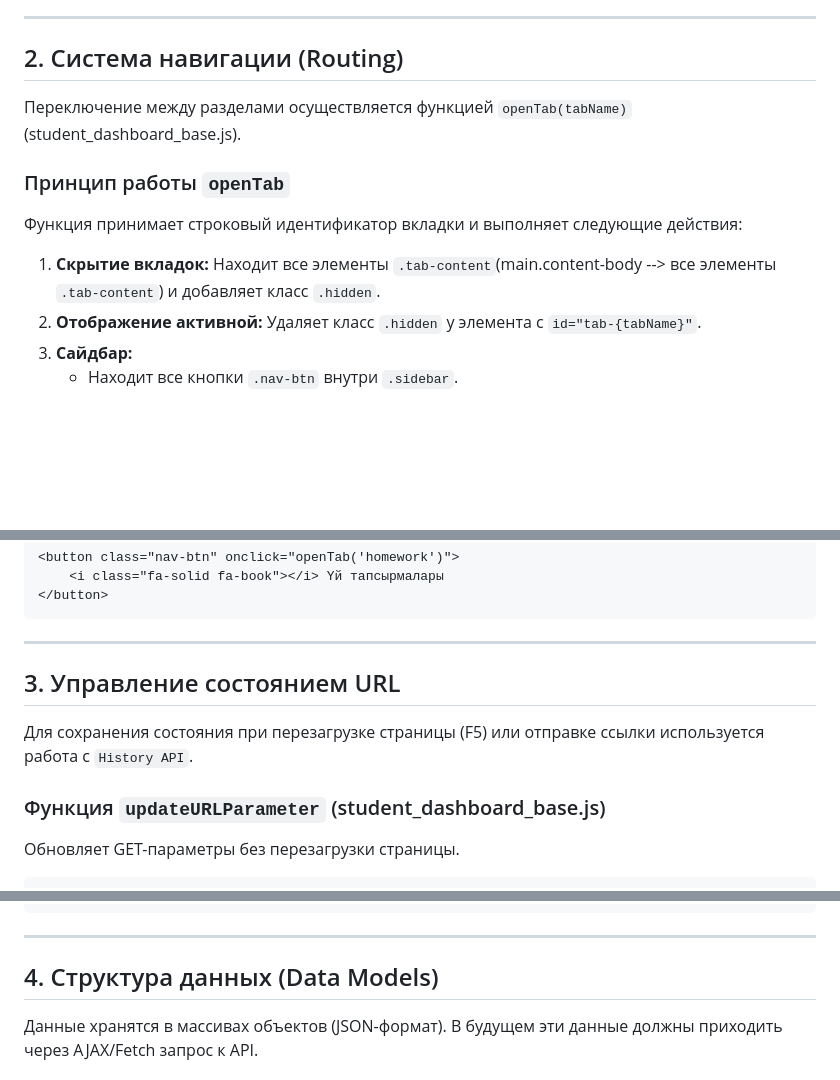
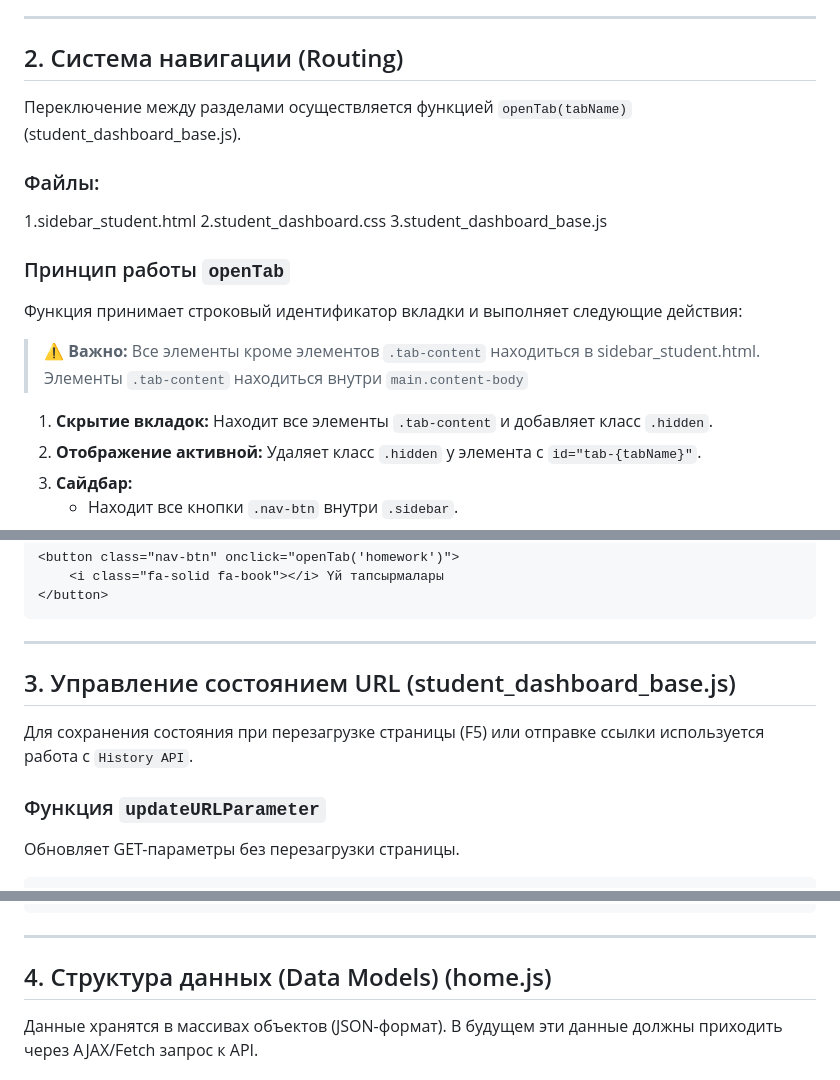
Before and after one commit to KhamzeyevAlisher/ashyk_lms, a Markdown page: DOCUMENTATION_HOME.md, 3 parts joined by grey strips. GitHub-like rendering; blank space fills up the shorter version.

```diff
--- a/DOCUMENTATION_HOME.md
+++ b/DOCUMENTATION_HOME.md
@@ -59,11 +59,19 @@
 
 Переключение между разделами осуществляется функцией `openTab(tabName)` (student_dashboard_base.js).
 
+### Файлы:
+
+1.sidebar_student.html
+2.student_dashboard.css
+3.student_dashboard_base.js
+
 ### Принцип работы `openTab`
 
 Функция принимает строковый идентификатор вкладки и выполняет следующие действия:
 
-1.  **Скрытие вкладок:** Находит все элементы `.tab-content`(main.content-body --> все элементы `.tab-content`) и добавляет класс `.hidden`.
+> ⚠️ **Важно:** Все элементы кроме элементов `.tab-content` находиться в sidebar_student.html. Элементы `.tab-content` находиться внутри `main.content-body`
+
+1.  **Скрытие вкладок:** Находит все элементы `.tab-content` и добавляет класс `.hidden`.
 2.  **Отображение активной:** Удаляет класс `.hidden` у элемента с `id="tab-{tabName}"`.
 3.  **Сайдбар:**
     *   Находит все кнопки `.nav-btn` внутри `.sidebar`.
@@ -87,11 +95,11 @@
 
 ---
 
-## 3. Управление состоянием URL
+## 3. Управление состоянием URL (student_dashboard_base.js)
 
 Для сохранения состояния при перезагрузке страницы (F5) или отправке ссылки используется работа с `History API`.
 
-### Функция `updateURLParameter` (student_dashboard_base.js)
+### Функция `updateURLParameter`
 
 Обновляет GET-параметры без перезагрузки страницы.
 
@@ -127,7 +135,7 @@ document.addEventListener('DOMContentLoaded', function() {
 
 ---
 
-## 4. Структура данных (Data Models)
+## 4. Структура данных (Data Models) (home.js)
 
 Данные хранятся в массивах объектов (JSON-формат). В будущем эти данные должны приходить через AJAX/Fetch запрос к API.
 
```
Also changed, not shown: other parts of DOCUMENTATION_HOME.md (+0 -72 lines).
